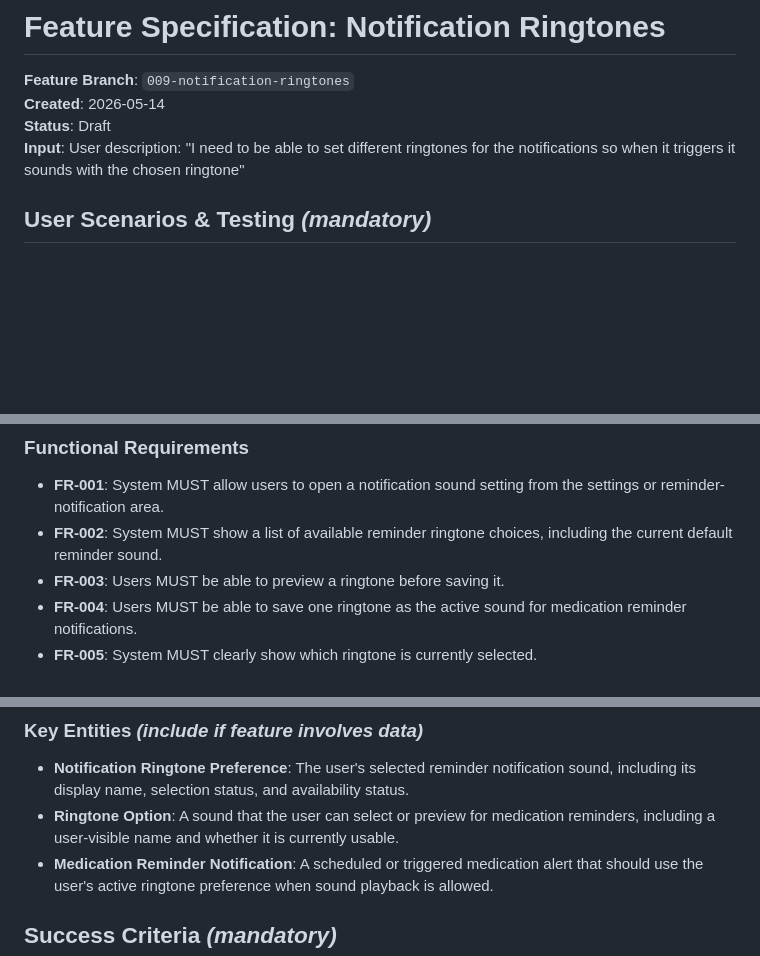
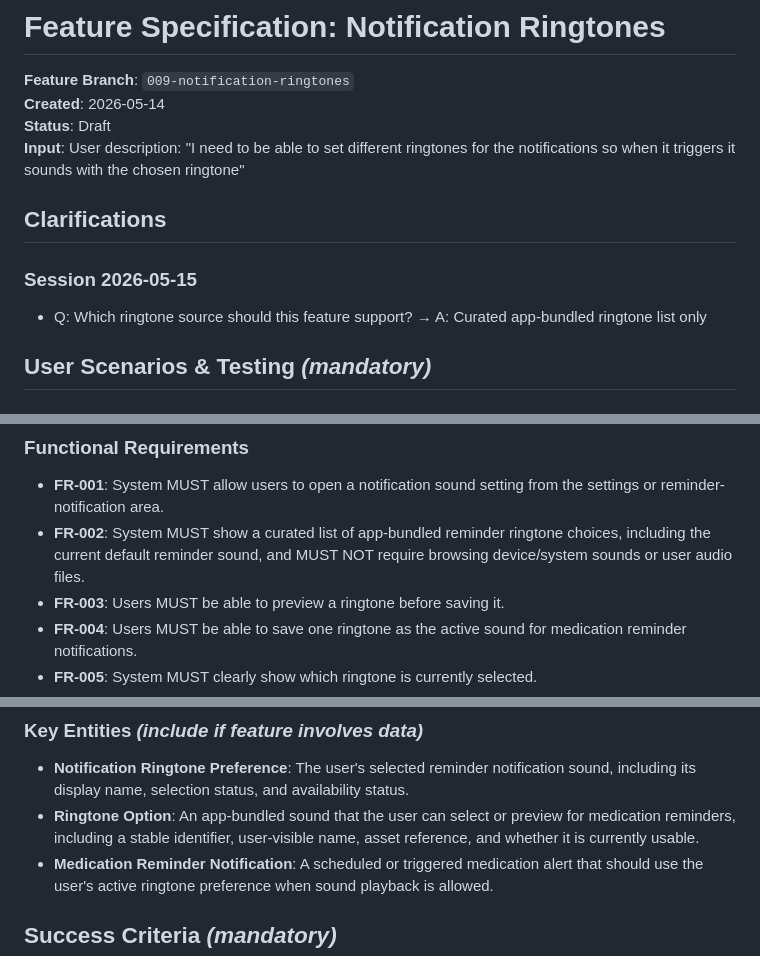
Before and after one commit to eerrecalde/pill_reminder, a Markdown page: specs/008-notification-ringtones/spec.md, 3 parts joined by grey strips. GitHub-like rendering; blank space fills up the shorter version.

```diff
--- a/specs/008-notification-ringtones/spec.md
+++ b/specs/008-notification-ringtones/spec.md
@@ -4,6 +4,12 @@
 **Created**: 2026-05-14
 **Status**: Draft
 **Input**: User description: "I need to be able to set different ringtones for the notifications so when it triggers it sounds with the chosen ringtone"
+
+## Clarifications
+
+### Session 2026-05-15
+
+- Q: Which ringtone source should this feature support? → A: Curated app-bundled ringtone list only
 
 ## User Scenarios & Testing *(mandatory)*
 
@@ -64,7 +70,7 @@ As a reminder user, I want the app to use a clear fallback if my chosen ringtone
 ### Functional Requirements
 
 - **FR-001**: System MUST allow users to open a notification sound setting from the settings or reminder-notification area.
-- **FR-002**: System MUST show a list of available reminder ringtone choices, including the current default reminder sound.
+- **FR-002**: System MUST show a curated list of app-bundled reminder ringtone choices, including the current default reminder sound, and MUST NOT require browsing device/system sounds or user audio files.
 - **FR-003**: Users MUST be able to preview a ringtone before saving it.
 - **FR-004**: Users MUST be able to save one ringtone as the active sound for medication reminder notifications.
 - **FR-005**: System MUST clearly show which ringtone is currently selected.
@@ -82,7 +88,7 @@ As a reminder user, I want the app to use a clear fallback if my chosen ringtone
 ### Key Entities *(include if feature involves data)*
 
 - **Notification Ringtone Preference**: The user's selected reminder notification sound, including its display name, selection status, and availability status.
-- **Ringtone Option**: A sound that the user can select or preview for medication reminders, including a user-visible name and whether it is currently usable.
+- **Ringtone Option**: An app-bundled sound that the user can select or preview for medication reminders, including a stable identifier, user-visible name, asset reference, and whether it is currently usable.
 - **Medication Reminder Notification**: A scheduled or triggered medication alert that should use the user's active ringtone preference when sound playback is allowed.
 
 ## Success Criteria *(mandatory)*
```
Also changed, not shown: other parts of specs/008-notification-ringtones/spec.md (+1 -1 lines).
